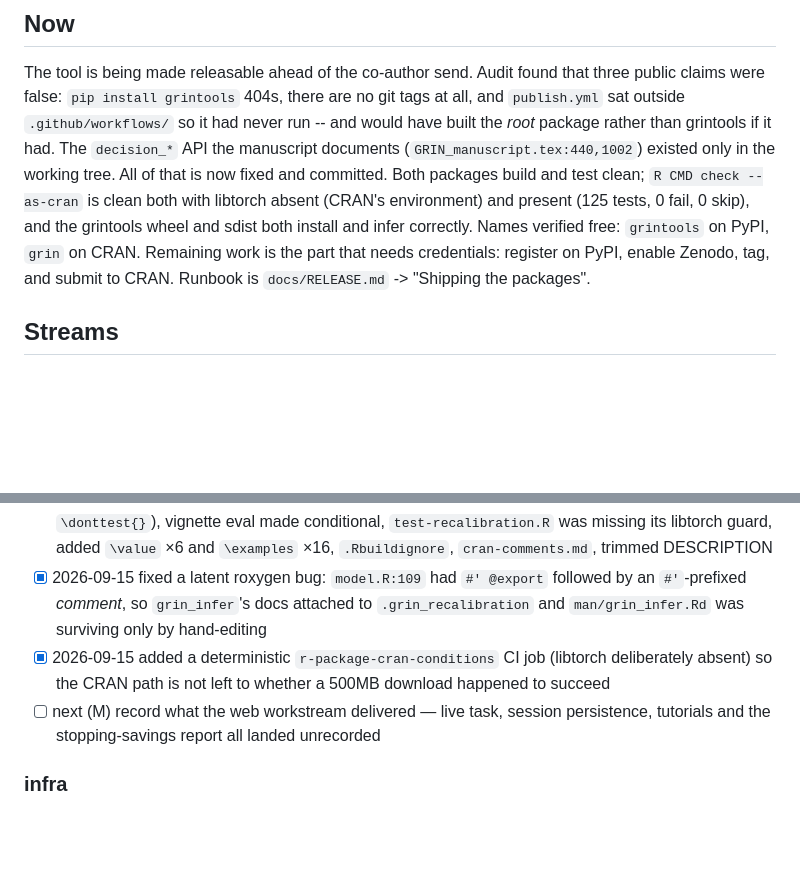
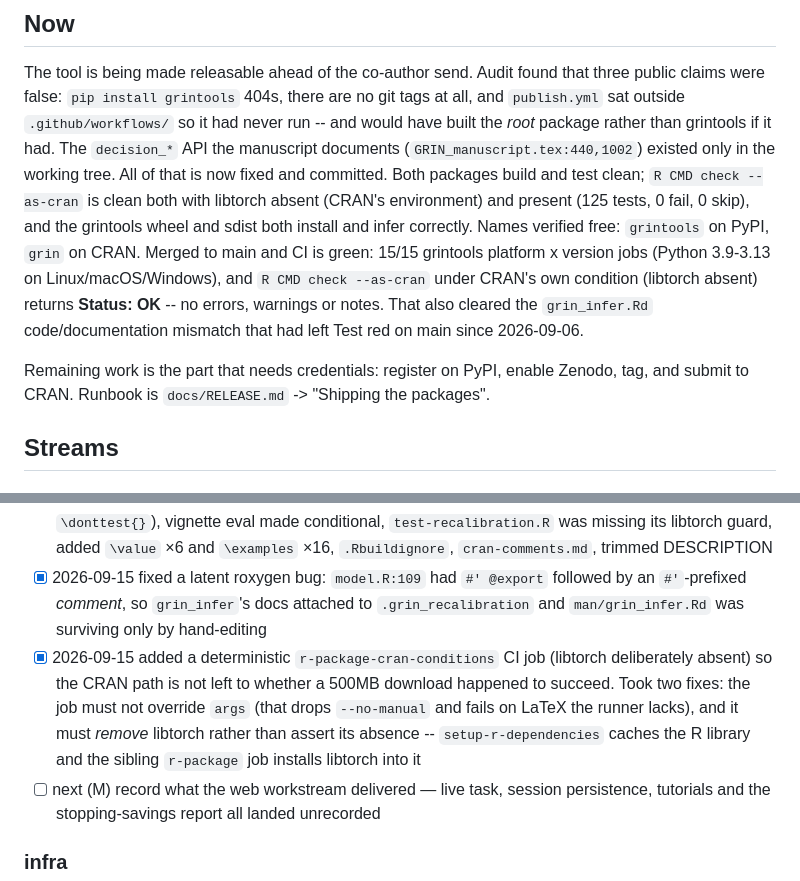
Before and after one commit to MurraySBennett/grin, a Markdown page: WORK.md, 2 parts joined by grey strips. GitHub-like rendering; blank space fills up the shorter version.

Commit message:
work: record that the release push is green on CI
Co-Authored-By: Claude Opus 5 (1M context) <noreply@anthropic.com>

```diff
--- a/WORK.md
+++ b/WORK.md
@@ -16,6 +16,12 @@ packages build and test clean; `R CMD check --as-cran` is clean both with libtor
 absent (CRAN's environment) and present (125 tests, 0 fail, 0 skip), and the
 grintools wheel and sdist both install and infer correctly. Names verified free:
 `grintools` on PyPI, `grin` on CRAN.
+Merged to main and CI is green: 15/15 grintools platform x version jobs
+(Python 3.9-3.13 on Linux/macOS/Windows), and `R CMD check --as-cran` under
+CRAN's own condition (libtorch absent) returns **Status: OK** -- no errors,
+warnings or notes. That also cleared the `grin_infer.Rd` code/documentation
+mismatch that had left Test red on main since 2026-09-06.
+
 Remaining work is the part that needs credentials: register on PyPI, enable
 Zenodo, tag, and submit to CRAN. Runbook is `docs/RELEASE.md` -> "Shipping the
 packages".
@@ -42,7 +48,7 @@ packages".
 - [x] 2026-09-15 renamed the root distribution `grin` → `grin-pipeline` with `Private :: Do Not Upload`; `grin` on PyPI belongs to an unrelated project
 - [x] 2026-09-15 R package to CRAN standard: all 9 libtorch-dependent examples guarded (CRAN *runs* `\donttest{}`), vignette eval made conditional, `test-recalibration.R` was missing its libtorch guard, added `\value` ×6 and `\examples` ×16, `.Rbuildignore`, `cran-comments.md`, trimmed DESCRIPTION
 - [x] 2026-09-15 fixed a latent roxygen bug: `model.R:109` had `#' @export` followed by an `#'`-prefixed *comment*, so `grin_infer`'s docs attached to `.grin_recalibration` and `man/grin_infer.Rd` was surviving only by hand-editing
-- [x] 2026-09-15 added a deterministic `r-package-cran-conditions` CI job (libtorch deliberately absent) so the CRAN path is not left to whether a 500MB download happened to succeed
+- [x] 2026-09-15 added a deterministic `r-package-cran-conditions` CI job (libtorch deliberately absent) so the CRAN path is not left to whether a 500MB download happened to succeed. Took two fixes: the job must not override `args` (that drops `--no-manual` and fails on LaTeX the runner lacks), and it must *remove* libtorch rather than assert its absence -- `setup-r-dependencies` caches the R library and the sibling `r-package` job installs libtorch into it
 - [ ] next (M) record what the web workstream delivered — live task, session persistence, tutorials and the stopping-savings report all landed unrecorded
 
 ### infra
```
